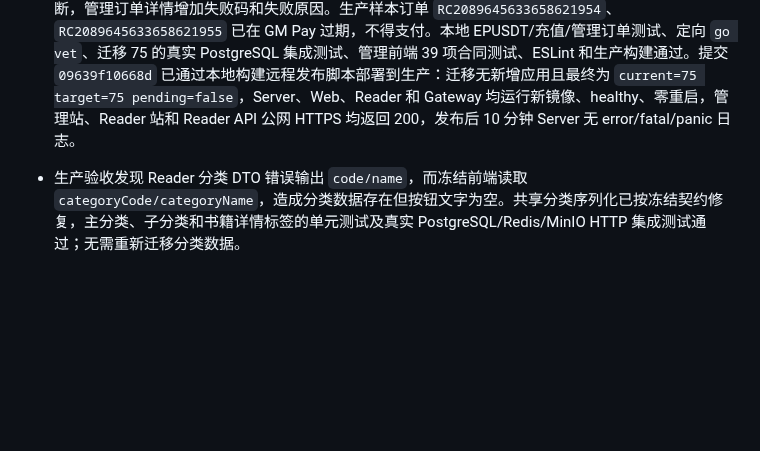
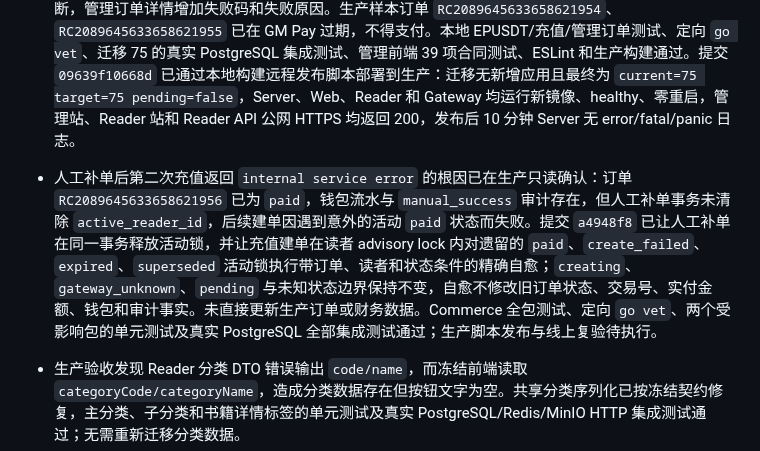
Before and after one commit to yveJohn/moonbook, a Markdown page: docs/progress/refactor-status.md, the part around the change. GitHub-like rendering; blank space fills up the shorter version.

Commit message:
记录人工补单活动锁修复进度

```diff
--- a/docs/progress/refactor-status.md
+++ b/docs/progress/refactor-status.md
@@ -31,6 +31,7 @@
 本节前六项为当前结论；其后按时间保留实施证据。历史发现不代表当前仍未完成，发生冲突时以总览、`m7-readiness-audit.md` 和对应报告的“最终复审”结论为准。
 
 - GM Pay v2 充值二维码不显示的根因已关闭：生产只读排查确认 GM Pay 已创建订单和收款地址，但 v2.0.0 成功响应固定返回大写 `currency=USD`、`token=USDT`，Moonbook 旧客户端按小写严格比较后把确定的成功响应误判为 `RESPONSE_MISMATCH`，订单进入 `gateway_unknown` 且未保存支付地址。客户端现仅对语义固定的 USD/USDT 使用大小写不敏感比较并规范化为小写，订单号、金额、实际金额、状态、地址、有效期和支付 URL 继续严格校验；各字段失败使用稳定脱敏码。过期逻辑保留已有创建诊断，管理订单详情增加失败码和失败原因。生产样本订单 `RC2089645633658621954`、`RC2089645633658621955` 已在 GM Pay 过期，不得支付。本地 EPUSDT/充值/管理订单测试、定向 `go vet`、迁移 75 的真实 PostgreSQL 集成测试、管理前端 39 项合同测试、ESLint 和生产构建通过。提交 `09639f10668d` 已通过本地构建远程发布脚本部署到生产：迁移无新增应用且最终为 `current=75 target=75 pending=false`，Server、Web、Reader 和 Gateway 均运行新镜像、healthy、零重启，管理站、Reader 站和 Reader API 公网 HTTPS 均返回 200，发布后 10 分钟 Server 无 error/fatal/panic 日志。
+- 人工补单后第二次充值返回 `internal service error` 的根因已在生产只读确认：订单 `RC2089645633658621956` 已为 `paid`，钱包流水与 `manual_success` 审计存在，但人工补单事务未清除 `active_reader_id`，后续建单因遇到意外的活动 `paid` 状态而失败。提交 `a4948f8` 已让人工补单在同一事务释放活动锁，并让充值建单在读者 advisory lock 内对遗留的 `paid`、`create_failed`、`expired`、`superseded` 活动锁执行带订单、读者和状态条件的精确自愈；`creating`、`gateway_unknown`、`pending` 与未知状态边界保持不变，自愈不修改旧订单状态、交易号、实付金额、钱包和审计事实。未直接更新生产订单或财务数据。Commerce 全包测试、定向 `go vet`、两个受影响包的单元测试及真实 PostgreSQL 全部集成测试通过；生产脚本发布与线上复验待执行。
 - 生产验收发现 Reader 分类 DTO 错误输出 `code/name`，而冻结前端读取 `categoryCode/categoryName`，造成分类数据存在但按钮文字为空。共享分类序列化已按冻结契约修复，主分类、子分类和书籍详情标签的单元测试及真实 PostgreSQL/Redis/MinIO HTTP 集成测试通过；无需重新迁移分类数据。
 - Reader 购买余额误判已关闭：普通计价章节、固定价章节和整书恢复旧系统的金币优先、钻石补足语义，会员固定只使用钻石，不再受商品 `allow_bonus_coin` 错误配置影响；商品迁移重跑会同步抵扣、有效期、排序及来源字段。Commerce 全包测试、定向 `go vet`、真实 PostgreSQL 购买测试以及只读 MySQL 8.4 到 PostgreSQL 17 的迁移重跑测试通过。
 
```
Also changed, not shown: 1 other file.
